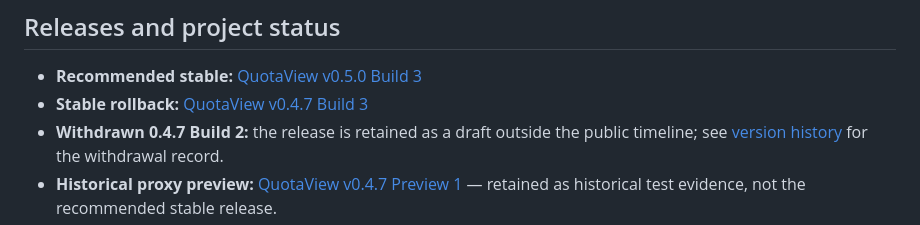
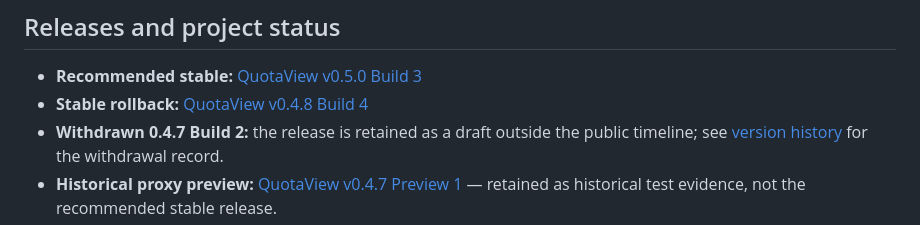
Before and after one commit to Duoasa/QuotaView, a Markdown page: README.md, the part around the change. Drawn GitHub-style.

Commit message:
Align README rollback links with the current release record

```diff
--- a/README.md
+++ b/README.md
@@ -231,7 +231,7 @@ The reusable [Island Text Console](Prototypes/IslandTextConsole/README.md) lets
 ## Releases and project status
 
 - **Recommended stable:** [QuotaView v0.5.0 Build 3](https://github.com/Duoasa/QuotaView/releases/tag/v0.5.0-build.3)
-- **Stable rollback:** [QuotaView v0.4.7 Build 3](https://github.com/Duoasa/QuotaView/releases/tag/v0.4.7-build.3)
+- **Stable rollback:** [QuotaView v0.4.8 Build 4](https://github.com/Duoasa/QuotaView/releases/tag/v0.4.8-build.4)
 - **Withdrawn 0.4.7 Build 2:** the release is retained as a draft outside the public timeline; see [version history](VERSION_HISTORY.md) for the withdrawal record.
 - **Historical proxy preview:** [QuotaView v0.4.7 Preview 1](https://github.com/Duoasa/QuotaView/releases/tag/v0.4.7-preview.1) — retained as historical test evidence, not the recommended stable release.
 - **Experimental multi-task preview:** [QuotaView v0.3.2 Preview 1](https://github.com/Duoasa/QuotaView/releases/tag/v0.3.2-preview.1)
```
Also changed, not shown: README.zh-CN.md (+1 -1 lines).
